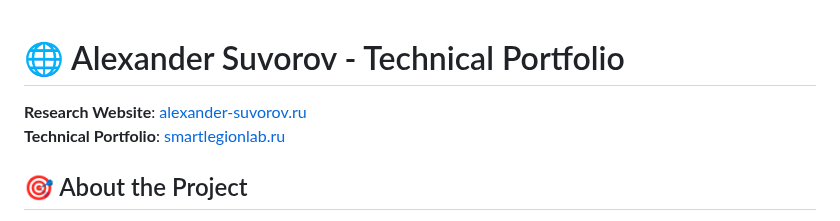
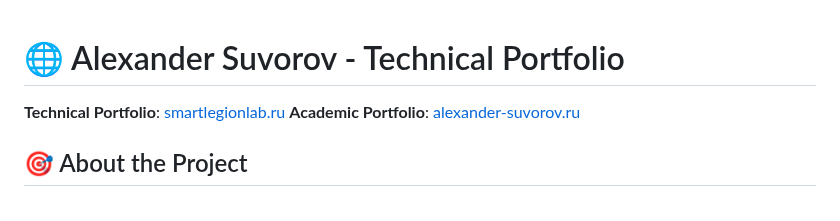
Before and after one commit to smartlegionlab/smartlegionlab.github.io, a Markdown page: README.md, the part around the change. Drawn GitHub-style.

Commit message:
feat: update README.md

```diff
--- a/README.md
+++ b/README.md
@@ -1,7 +1,7 @@
 # 🌐 Alexander Suvorov - Technical Portfolio
 
-**Research Website**: [alexander-suvorov.ru](https://alexander-suvorov.ru)
 **Technical Portfolio**: [smartlegionlab.ru](https://smartlegionlab.ru)
+**Academic Portfolio**: [alexander-suvorov.ru](https://alexander-suvorov.ru)
 
 ## 🎯 About the Project
 
```
